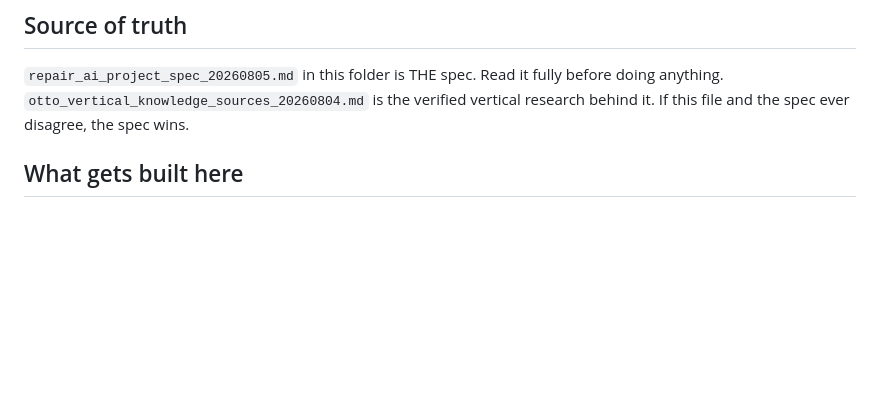
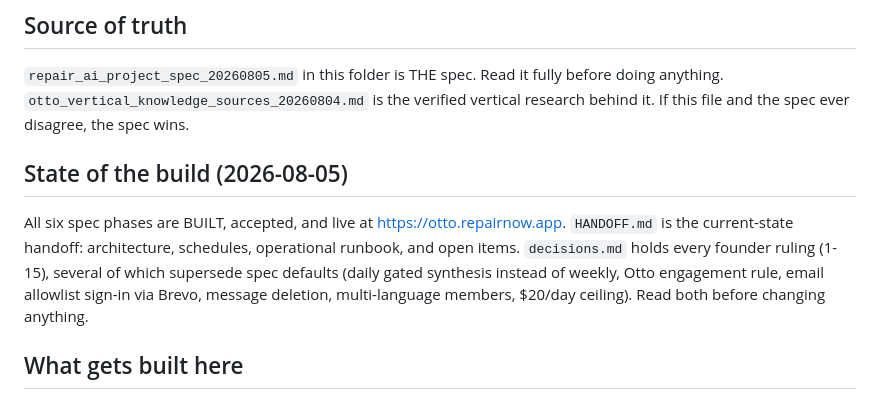
Before and after one commit to CircularRoute/repair-ai, a Markdown page: CLAUDE.md, the part around the change. Rendered like a GitHub page; blank space fills up the shorter version.

Commit message:
Add HANDOFF.md: current-state handoff for future sessions; point CLAUDE.md at it
Co-Authored-By: Claude Fable 5 <noreply@anthropic.com>

```diff
--- a/CLAUDE.md
+++ b/CLAUDE.md
@@ -14,6 +14,16 @@ like shops without storefronts; the spec explains why that nuance matters everyw
 `repair_ai_project_spec_20260805.md` in this folder is THE spec. Read it fully before
 doing anything. `otto_vertical_knowledge_sources_20260804.md` is the verified vertical
 research behind it. If this file and the spec ever disagree, the spec wins.
+
+## State of the build (2026-08-05)
+
+All six spec phases are BUILT, accepted, and live at https://otto.repairnow.app.
+`HANDOFF.md` is the current-state handoff: architecture, schedules, operational
+runbook, and open items. `decisions.md` holds every founder ruling (1-15),
+several of which supersede spec defaults (daily gated synthesis instead of
+weekly, Otto engagement rule, email allowlist sign-in via Brevo, message
+deletion, multi-language members, $20/day ceiling). Read both before changing
+anything.
 
 ## What gets built here
 
```
Also changed, not shown: HANDOFF.md (added, +154 -0 lines).
